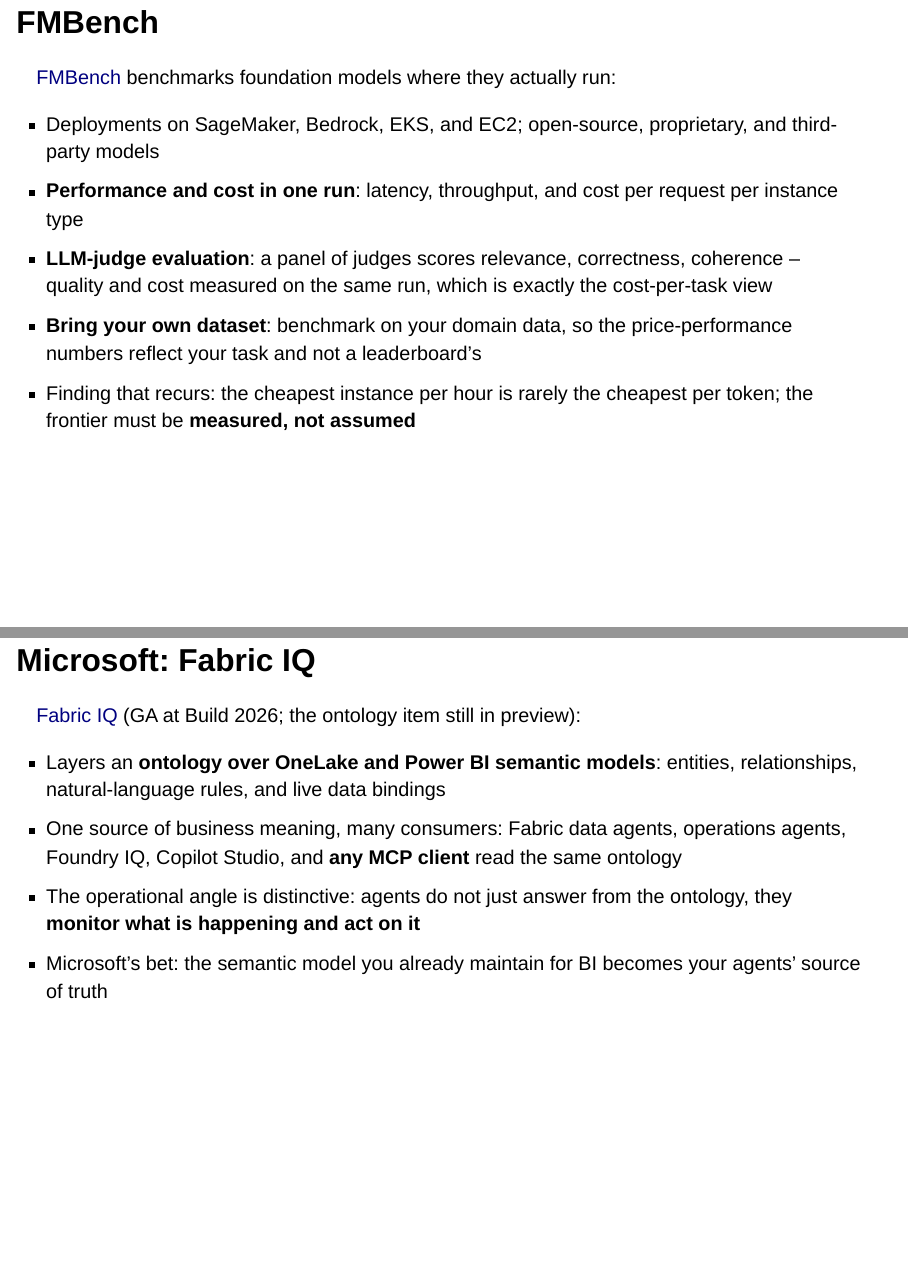
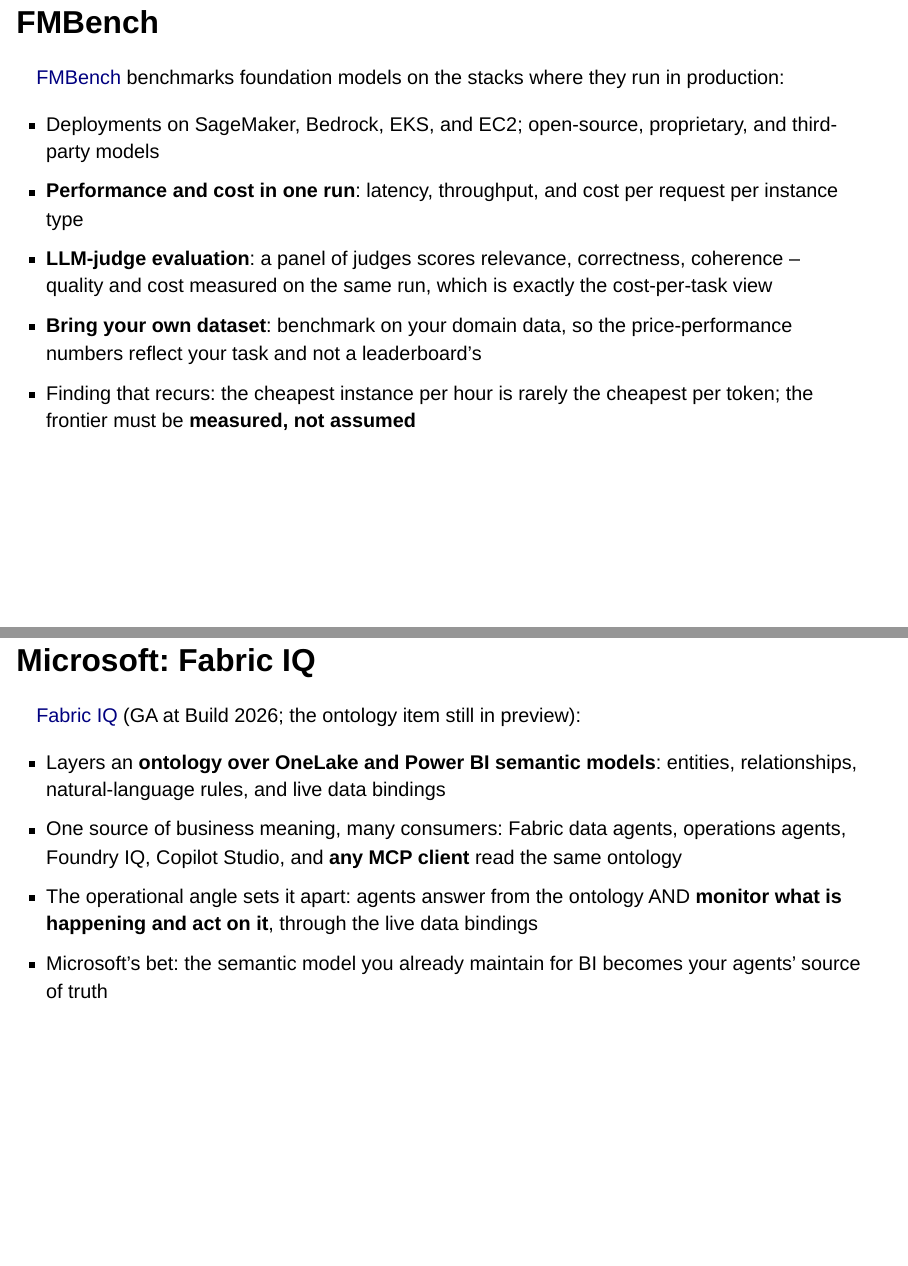
Before and after one commit to dsan-gu/6725-fall-2026, a Quarto document (docs/lectures/slides/week-12-tokenomics-semantic-layer.qmd): pages 29 and 42 of 49, joined at a grey line. Rendered offline with R 4.5, knitr and Pandoc in place of Quarto, with nearby package versions; drawn as Slidy slides in place of the format the file asks for.

Commit message:
week-12: prose fixes

```diff
--- a/docs/lectures/slides/week-12-tokenomics-semantic-layer.qmd
+++ b/docs/lectures/slides/week-12-tokenomics-semantic-layer.qmd
@@ -334,7 +334,7 @@
 ## FMBench {.smaller}
 
 [FMBench](https://github.com/aws-samples/foundation-model-benchmarking-tool)
-benchmarks foundation models where they actually run:
+benchmarks foundation models on the stacks where they run in production:
 
 - Deployments on SageMaker, Bedrock, EKS, and EC2; open-source,
   proprietary, and third-party models
@@ -519,8 +519,9 @@
 - One source of business meaning, many consumers: Fabric data agents,
   operations agents, Foundry IQ, Copilot Studio, and **any MCP client**
   read the same ontology
-- The operational angle is distinctive: agents do not just answer from
-  the ontology, they **monitor what is happening and act on it**
+- The operational angle sets it apart: agents answer from the ontology
+  AND **monitor what is happening and act on it**, through the live data
+  bindings
 - Microsoft's bet: the semantic model you already maintain for BI
   becomes your agents' source of truth
 
```
Also changed, not shown: 1 other file.
